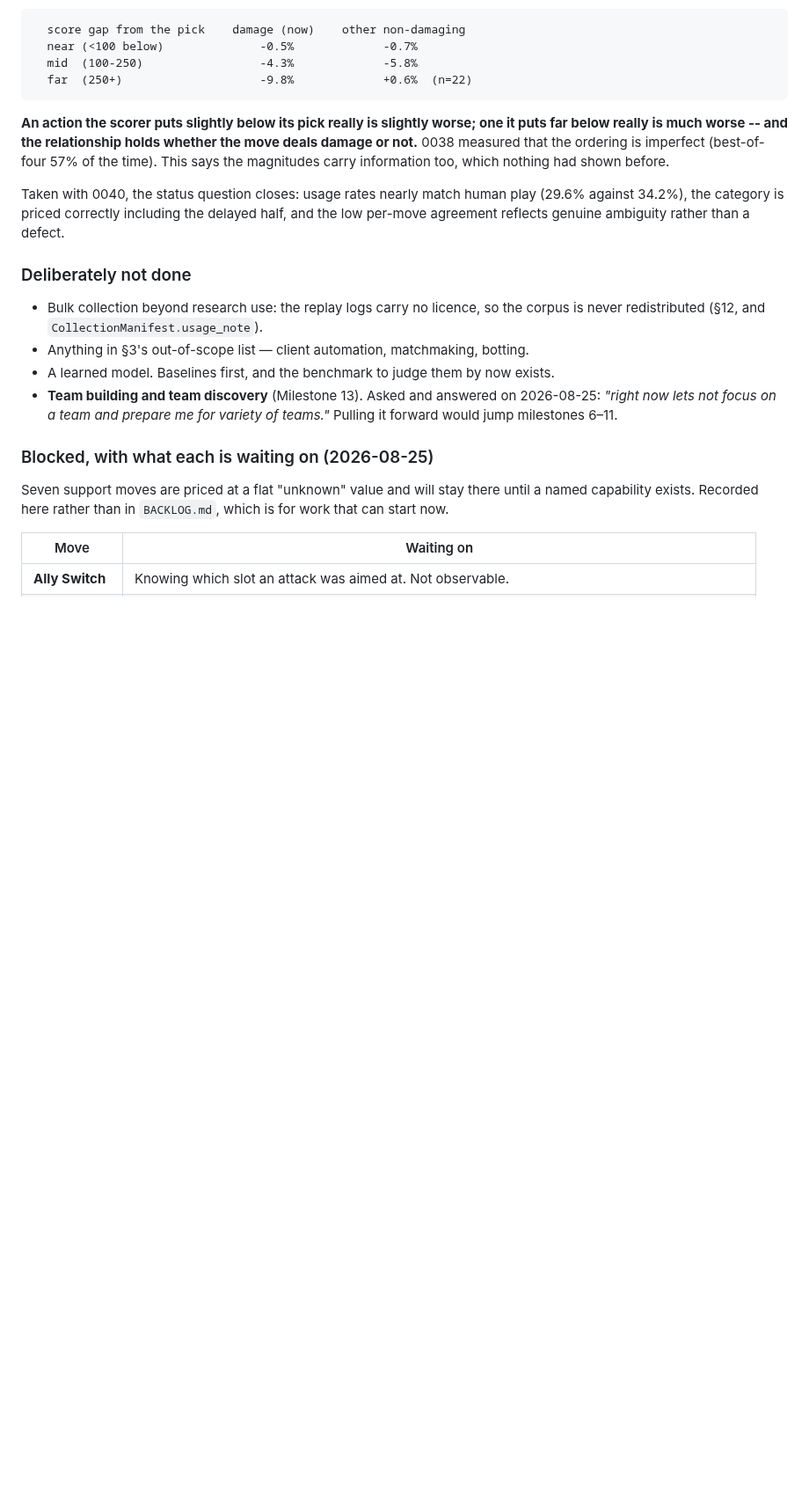
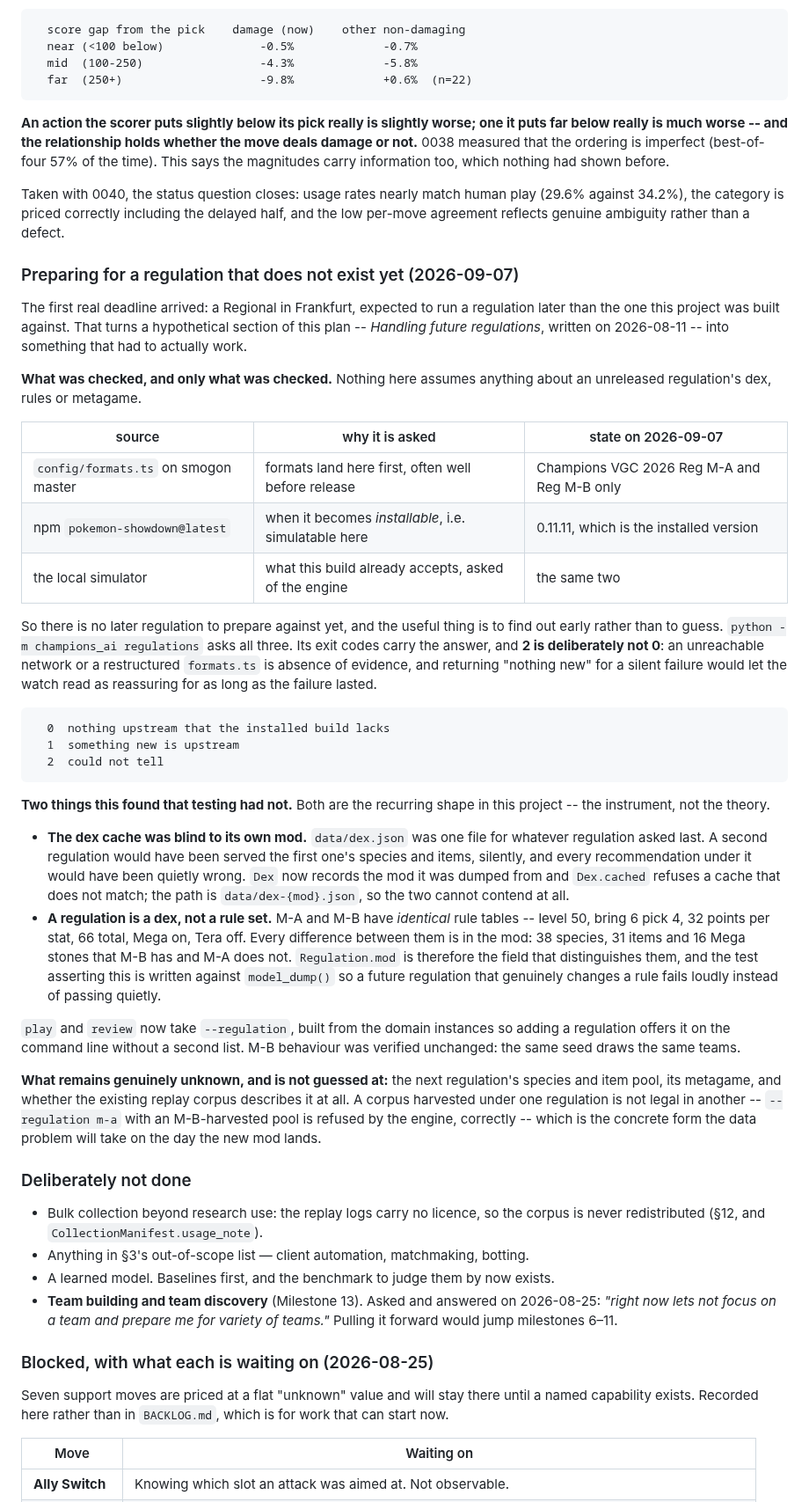
Before and after one commit to tugayapucu/Pokemaster-ai, a Markdown page: PROJECT_PLAN.md, the part around the change. Shown at 88% size. Drawn GitHub-style; blank space fills up the shorter version.

Commit message:
docs: record the regulation watch and what it does not tell us
The watch, the mod-aware dex cache and `--regulation` all shipped without
either document mentioning them. Frankfurt is the first real deadline
this project has had, so the state of readiness is worth writing down
while it is accurate.

Both entries say only what was checked: three sources on 2026-09-07, no
later Champions regulation upstream, nothing assumed about one. The part
that matters for later is what does *not* carry over -- every measured
number here was measured on an M-B corpus, and a corpus from one
regulation is refused by the engine in another.

The backlog item is written last in `Now` and says so: it competes with
the scripted-opponent item for first place, and the order changes only
after that is raised and agreed.

Co-Authored-By: Claude Opus 5 <noreply@anthropic.com>

````diff
--- a/PROJECT_PLAN.md
+++ b/PROJECT_PLAN.md
@@ -1313,6 +1313,63 @@ play (29.6% against 34.2%), the category is priced correctly including the
 delayed half, and the low per-move agreement reflects genuine ambiguity rather
 than a defect.
 
+### Preparing for a regulation that does not exist yet (2026-09-07)
+
+The first real deadline arrived: a Regional in Frankfurt, expected to run a
+regulation later than the one this project was built against. That turns a
+hypothetical section of this plan -- *Handling future regulations*, written on
+2026-08-11 -- into something that had to actually work.
+
+**What was checked, and only what was checked.** Nothing here assumes anything
+about an unreleased regulation's dex, rules or metagame.
+
+| source | why it is asked | state on 2026-09-07 |
+| --- | --- | --- |
+| `config/formats.ts` on smogon master | formats land here first, often well before release | Champions VGC 2026 Reg M-A and Reg M-B only |
+| npm `pokemon-showdown@latest` | when it becomes *installable*, i.e. simulatable here | 0.11.11, which is the installed version |
+| the local simulator | what this build already accepts, asked of the engine | the same two |
+
+So there is no later regulation to prepare against yet, and the useful thing
+is to find out early rather than to guess. `python -m champions_ai regulations`
+asks all three. Its exit codes carry the answer, and **2 is deliberately not
+0**: an unreachable network or a restructured `formats.ts` is absence of
+evidence, and returning "nothing new" for a silent failure would let the watch
+read as reassuring for as long as the failure lasted.
+
+```
+  0  nothing upstream that the installed build lacks
+  1  something new is upstream
+  2  could not tell
+```
+
+**Two things this found that testing had not.** Both are the recurring shape
+in this project -- the instrument, not the theory.
+
+- **The dex cache was blind to its own mod.** `data/dex.json` was one file for
+  whatever regulation asked last. A second regulation would have been served
+  the first one's species and items, silently, and every recommendation under
+  it would have been quietly wrong. `Dex` now records the mod it was dumped
+  from and `Dex.cached` refuses a cache that does not match; the path is
+  `data/dex-{mod}.json`, so the two cannot contend at all.
+- **A regulation is a dex, not a rule set.** M-A and M-B have *identical* rule
+  tables -- level 50, bring 6 pick 4, 32 points per stat, 66 total, Mega on,
+  Tera off. Every difference between them is in the mod: 38 species, 31 items
+  and 16 Mega stones that M-B has and M-A does not. `Regulation.mod` is
+  therefore the field that distinguishes them, and the test asserting this is
+  written against `model_dump()` so a future regulation that genuinely changes
+  a rule fails loudly instead of passing quietly.
+
+`play` and `review` now take `--regulation`, built from the domain instances so
+adding a regulation offers it on the command line without a second list. M-B
+behaviour was verified unchanged: the same seed draws the same teams.
+
+**What remains genuinely unknown, and is not guessed at:** the next
+regulation's species and item pool, its metagame, and whether the existing
+replay corpus describes it at all. A corpus harvested under one regulation is
+not legal in another -- `--regulation m-a` with an M-B-harvested pool is
+refused by the engine, correctly -- which is the concrete form the data
+problem will take on the day the new mod lands.
+
 ### Deliberately not done
 
 - Bulk collection beyond research use: the replay logs carry no licence, so the
````
Also changed, not shown: BACKLOG.md (+37 -0 lines).
